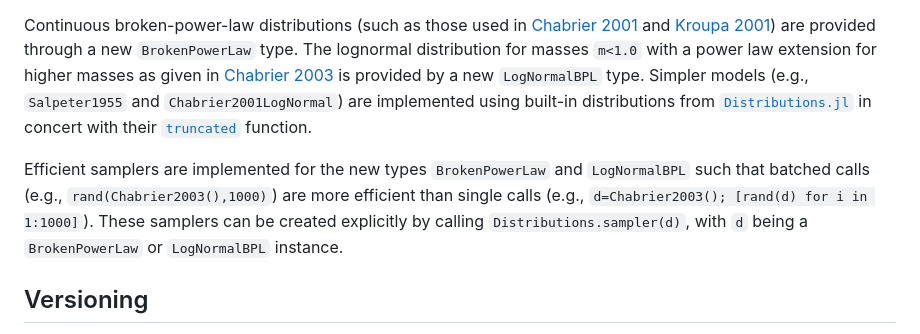
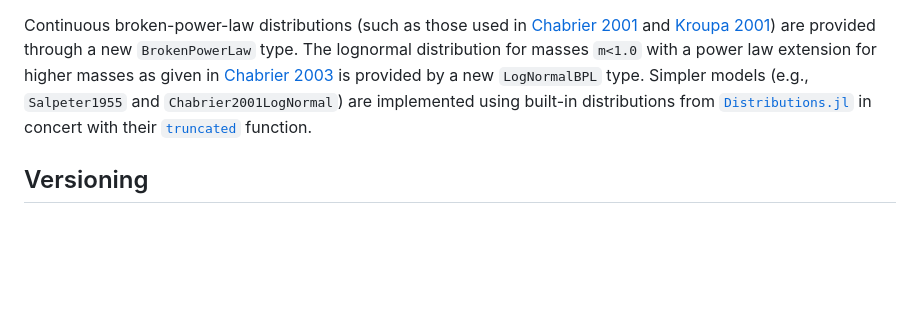
Before and after one commit to cgarling/InitialMassFunctions.jl, a Markdown page: README.md, the part around the change. GitHub-like rendering; blank space fills up the shorter version.

Commit message:
Remove outdated readme text

```diff
--- a/README.md
+++ b/README.md
@@ -33,7 +33,5 @@ Many other functions that work on [`Distributions.ContinuousUnivariateDistributi
 
 Continuous broken-power-law distributions (such as those used in [Chabrier 2001](https://ui.adsabs.harvard.edu/abs/2001ApJ...554.1274C/abstract) and [Kroupa 2001](https://ui.adsabs.harvard.edu/abs/2001MNRAS.322..231K/abstract)) are provided through a new `BrokenPowerLaw` type. The lognormal distribution for masses `m<1.0` with a power law extension for higher masses as given in [Chabrier 2003](https://ui.adsabs.harvard.edu/abs/2003PASP..115..763C/abstract) is provided by a new `LogNormalBPL` type. Simpler models (e.g., `Salpeter1955` and `Chabrier2001LogNormal`) are implemented using built-in distributions from [`Distributions.jl`](https://github.com/JuliaStats/Distributions.jl) in concert with their [`truncated`](https://juliastats.org/Distributions.jl/stable/truncate/#Distributions.truncated) function.
 
-Efficient samplers are implemented for the new types `BrokenPowerLaw` and `LogNormalBPL` such that batched calls (e.g., `rand(Chabrier2003(),1000)`) are more efficient than single calls (e.g., `d=Chabrier2003(); [rand(d) for i in 1:1000]`). These samplers can be created explicitly by calling `Distributions.sampler(d)`, with `d` being a `BrokenPowerLaw` or `LogNormalBPL` instance.
-
 ## Versioning
 `InitialMassFunctions.jl` follows Julia's [recommended versioning strategy](https://pkgdocs.julialang.org/v1/compatibility/#compat-pre-1.0), where breaking changes prior to version 1.0 will result in a bump of the minor version (e.g., 0.1.x |> 0.2.0) whereas feature additions and bug patches will increment the patch version (0.1.0 |> 0.1.1).
```
